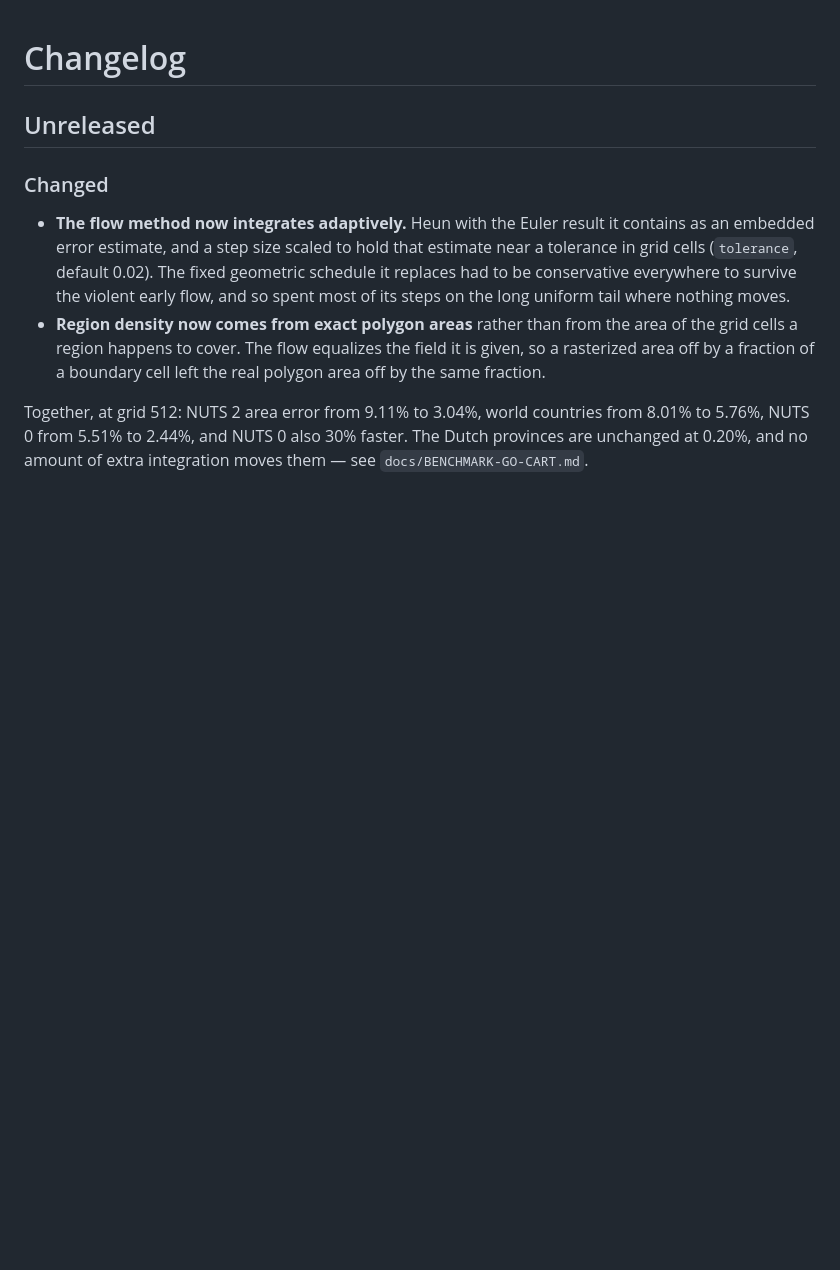
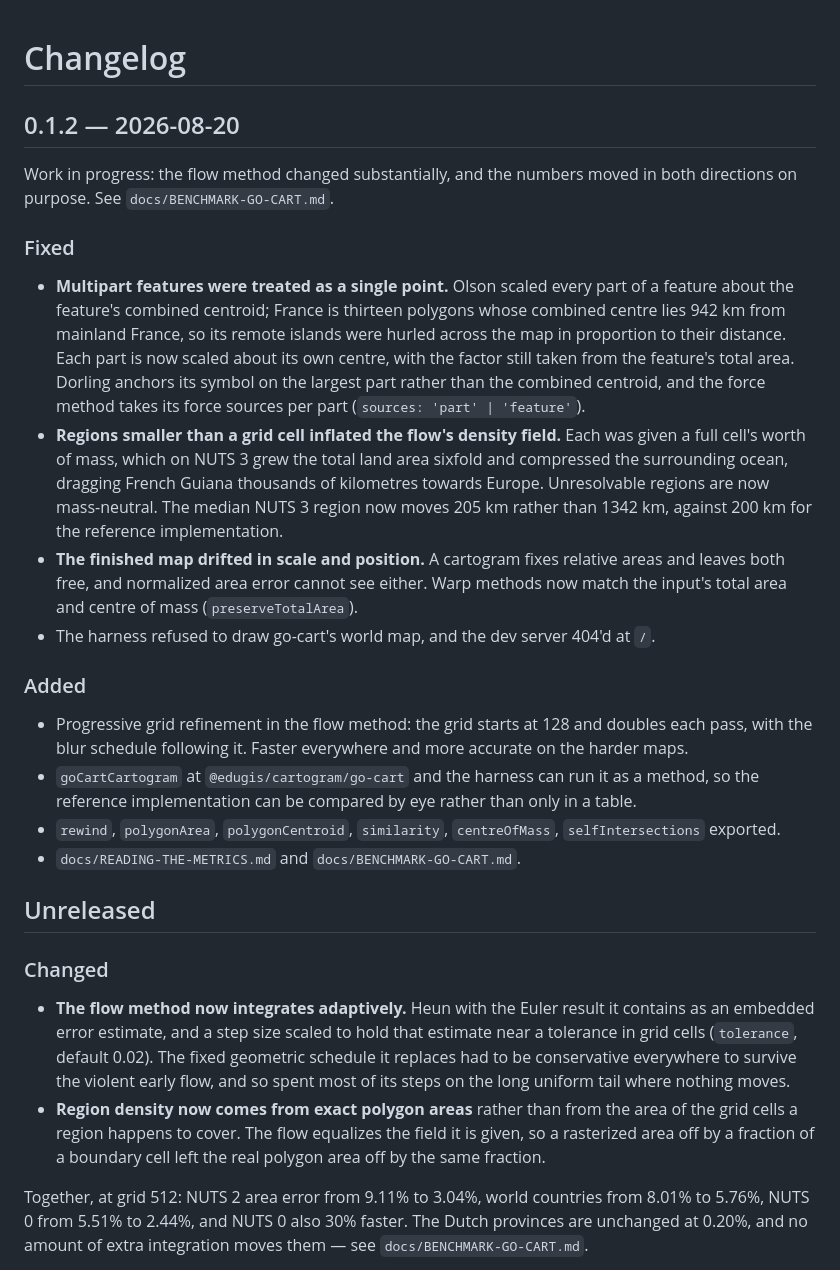
Before and after one commit to edugis-org/cartogram, a Markdown page: CHANGELOG.md, the part around the change. Rendered like a GitHub page; blank space fills up the shorter version.

Commit message:
docs: changelog for 0.1.2
Co-Authored-By: Claude Opus 5 <noreply@anthropic.com>

```diff
--- a/CHANGELOG.md
+++ b/CHANGELOG.md
@@ -1,4 +1,40 @@
 # Changelog
+
+## 0.1.2 — 2026-08-20
+
+Work in progress: the flow method changed substantially, and the numbers moved in both
+directions on purpose. See `docs/BENCHMARK-GO-CART.md`.
+
+### Fixed
+
+- **Multipart features were treated as a single point.** Olson scaled every part of a
+  feature about the feature's combined centroid; France is thirteen polygons whose
+  combined centre lies 942 km from mainland France, so its remote islands were hurled
+  across the map in proportion to their distance. Each part is now scaled about its own
+  centre, with the factor still taken from the feature's total area. Dorling anchors its
+  symbol on the largest part rather than the combined centroid, and the force method
+  takes its force sources per part (`sources: 'part' | 'feature'`).
+- **Regions smaller than a grid cell inflated the flow's density field.** Each was given
+  a full cell's worth of mass, which on NUTS 3 grew the total land area sixfold and
+  compressed the surrounding ocean, dragging French Guiana thousands of kilometres
+  towards Europe. Unresolvable regions are now mass-neutral. The median NUTS 3 region
+  now moves 205 km rather than 1342 km, against 200 km for the reference implementation.
+- **The finished map drifted in scale and position.** A cartogram fixes relative areas
+  and leaves both free, and normalized area error cannot see either. Warp methods now
+  match the input's total area and centre of mass (`preserveTotalArea`).
+- The harness refused to draw go-cart's world map, and the dev server 404'd at `/`.
+
+### Added
+
+- Progressive grid refinement in the flow method: the grid starts at 128 and doubles
+  each pass, with the blur schedule following it. Faster everywhere and more accurate on
+  the harder maps.
+- `goCartCartogram` at `@edugis/cartogram/go-cart` and the harness can run it as a
+  method, so the reference implementation can be compared by eye rather than only in a
+  table.
+- `rewind`, `polygonArea`, `polygonCentroid`, `similarity`, `centreOfMass`,
+  `selfIntersections` exported.
+- `docs/READING-THE-METRICS.md` and `docs/BENCHMARK-GO-CART.md`.
 
 ## Unreleased
 
```
